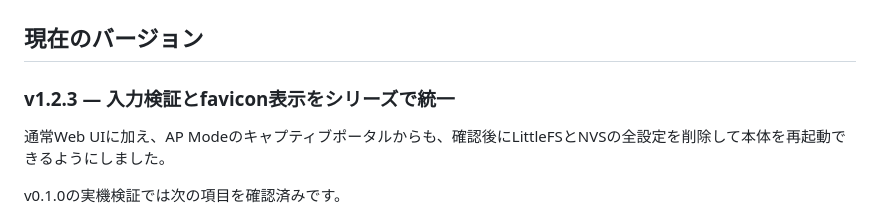
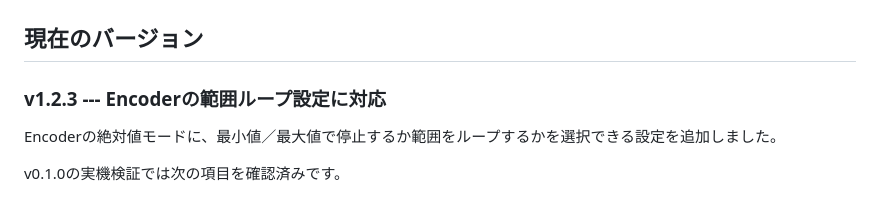
Before and after one commit to shimez/ChainOSCnano, a Markdown page: README.md, the part around the change. Rendered like a GitHub page.

Commit message:
docs: align README and changelog with v1.2.3

```diff
--- a/README.md
+++ b/README.md
@@ -11,9 +11,9 @@ M5NanoC6とM5Stack Chainデバイスを組み合わせ、コンパクトなOSC
 
 ## 現在のバージョン
 
-### v1.2.3 — 入力検証とfavicon表示をシリーズで統一
+### v1.2.3 --- Encoderの範囲ループ設定に対応
 
-通常Web UIに加え、AP Modeのキャプティブポータルからも、確認後にLittleFSとNVSの全設定を削除して本体を再起動できるようにしました。
+Encoderの絶対値モードに、最小値／最大値で停止するか範囲をループするかを選択できる設定を追加しました。
 
 v0.1.0の実機検証では次の項目を確認済みです。
 
```
Also changed, not shown: CHANGELOG.md (+14 -29 lines).
